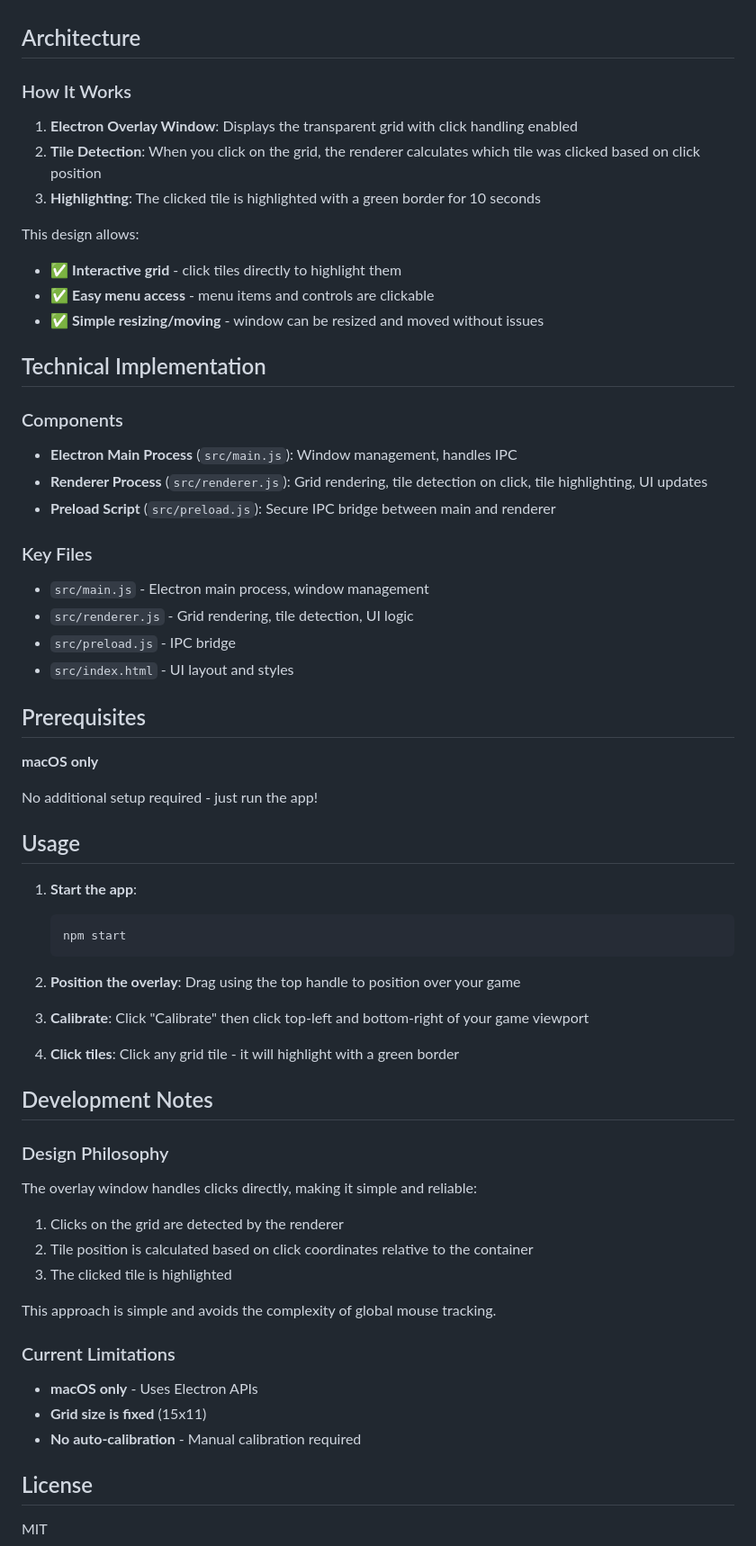
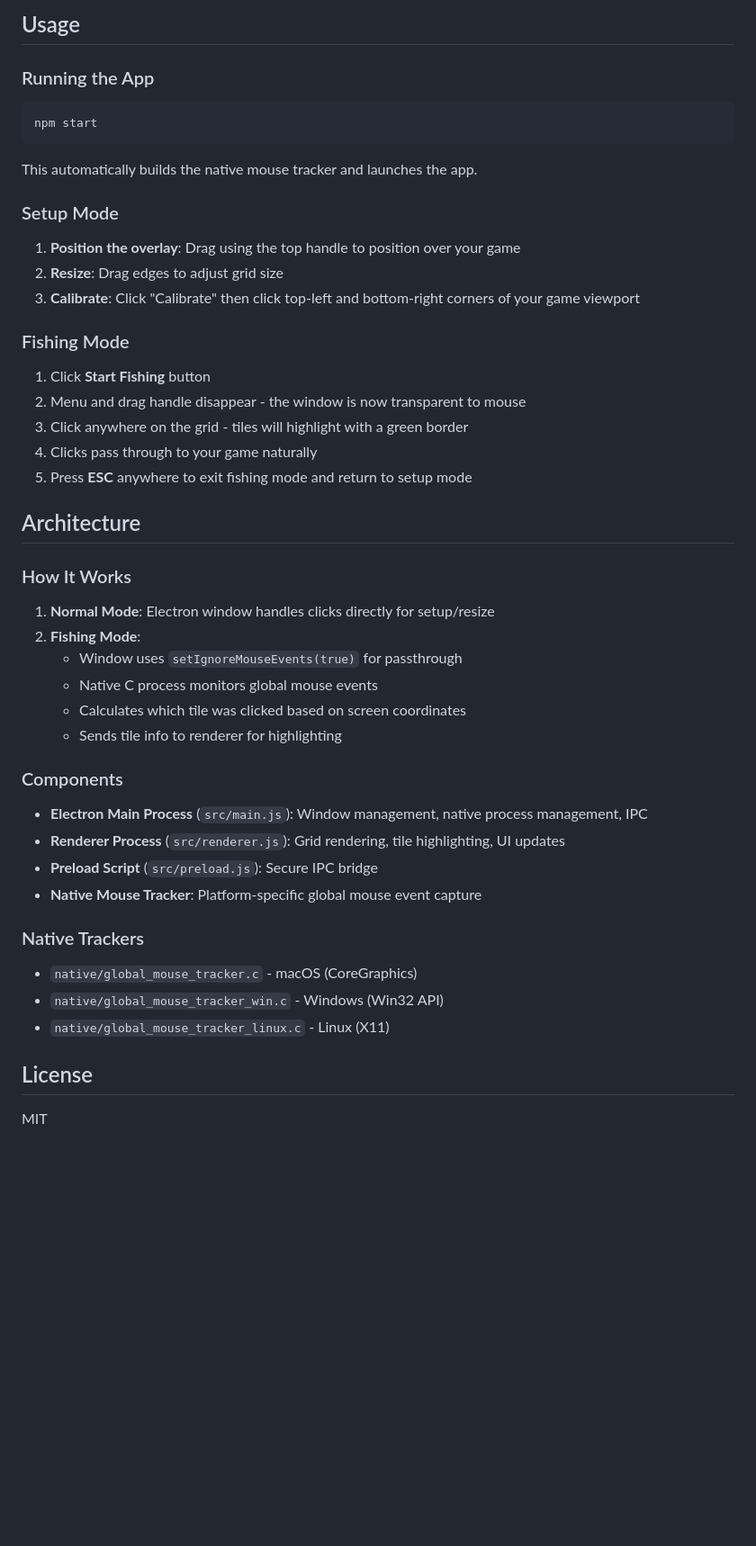
Before and after one commit to kelostrada/rodspot, a Markdown page: README.md, the part around one of its changes. Shown at 90% size. Drawn GitHub-style; blank space fills up the shorter version.

````diff
--- a/README.md
+++ b/README.md
@@ -42,64 +71,49 @@ A transparent grid overlay for gaming applications, designed to help with spatia
+## Usage
+
+### Running the App
+
+```bash
+npm start
+```
+
+This automatically builds the native mouse tracker and launches the app.
+
+### Setup Mode
+
+1. **Position the overlay**: Drag using the top handle to position over your game
+2. **Resize**: Drag edges to adjust grid size
+3. **Calibrate**: Click "Calibrate" then click top-left and bottom-right corners of your game viewport
+
+### Fishing Mode
+
+1. Click **Start Fishing** button
+2. Menu and drag handle disappear - the window is now transparent to mouse
+3. Click anywhere on the grid - tiles will highlight with a green border
+4. Clicks pass through to your game naturally
+5. Press **ESC** anywhere to exit fishing mode and return to setup mode
 
 ## Architecture
 
 ### How It Works
 
-1. **Electron Overlay Window**: Displays the transparent grid with click handling enabled
-2. **Tile Detection**: When you click on the grid, the renderer calculates which tile was clicked based on click position
-3. **Highlighting**: The clicked tile is highlighted with a green border for 10 seconds
-
-This design allows:
-- ✅ **Interactive grid** - click tiles directly to highlight them
-- ✅ **Easy menu access** - menu items and controls are clickable
-- ✅ **Simple resizing/moving** - window can be resized and moved without issues
-
-## Technical Implementation
+1. **Normal Mode**: Electron window handles clicks directly for setup/resize
+2. **Fishing Mode**:
+   - Window uses `setIgnoreMouseEvents(true)` for passthrough
+   - Native C process monitors global mouse events
+   - Calculates which tile was clicked based on screen coordinates
+   - Sends tile info to renderer for highlighting
 
 ### Components
 
-- **Electron Main Process** (`src/main.js`): Window management, handles IPC
-- **Renderer Process** (`src/renderer.js`): Grid rendering, tile detection on click, tile highlighting, UI updates
-- **Preload Script** (`src/preload.js`): Secure IPC bridge between main and renderer
+- **Electron Main Process** (`src/main.js`): Window management, native process management, IPC
+- **Renderer Process** (`src/renderer.js`): Grid rendering, tile highlighting, UI updates
+- **Preload Script** (`src/preload.js`): Secure IPC bridge
+- **Native Mouse Tracker**: Platform-specific global mouse event capture
 
-### Key Files
-- `src/main.js` - Electron main process, window management
-- `src/renderer.js` - Grid rendering, tile detection, UI logic
-- `src/preload.js` - IPC bridge
-- `src/index.html` - UI layout and styles
-
-## Prerequisites
-
-**macOS only**
-
-No additional setup required - just run the app!
-
-## Usage
-
-1. **Start the app**:
-   ```bash
-   npm start
-   ```
-
-2. **Position the overlay**: Drag using the top handle to position over your game
-
-3. **Calibrate**: Click "Calibrate" then click top-left and bottom-right of your game viewport
-
-4. **Click tiles**: Click any grid tile - it will highlight with a green border
-
-## Development Notes
-
-### Design Philosophy
-The overlay window handles clicks directly, making it simple and reliable:
-1. Clicks on the grid are detected by the renderer
-2. Tile position is calculated based on click coordinates relative to the container
-3. The clicked tile is highlighted
-
-This approach is simple and avoids the complexity of global mouse tracking.
-
-### Current Limitations
-- **macOS only** - Uses Electron APIs
-- **Grid size is fixed** (15x11)
-- **No auto-calibration** - Manual calibration required
+### Native Trackers
+- `native/global_mouse_tracker.c` - macOS (CoreGraphics)
+- `native/global_mouse_tracker_win.c` - Windows (Win32 API)
+- `native/global_mouse_tracker_linux.c` - Linux (X11)
 
 ## License
 
````
Also changed, not shown: other parts of README.md (+50 -21 lines).
